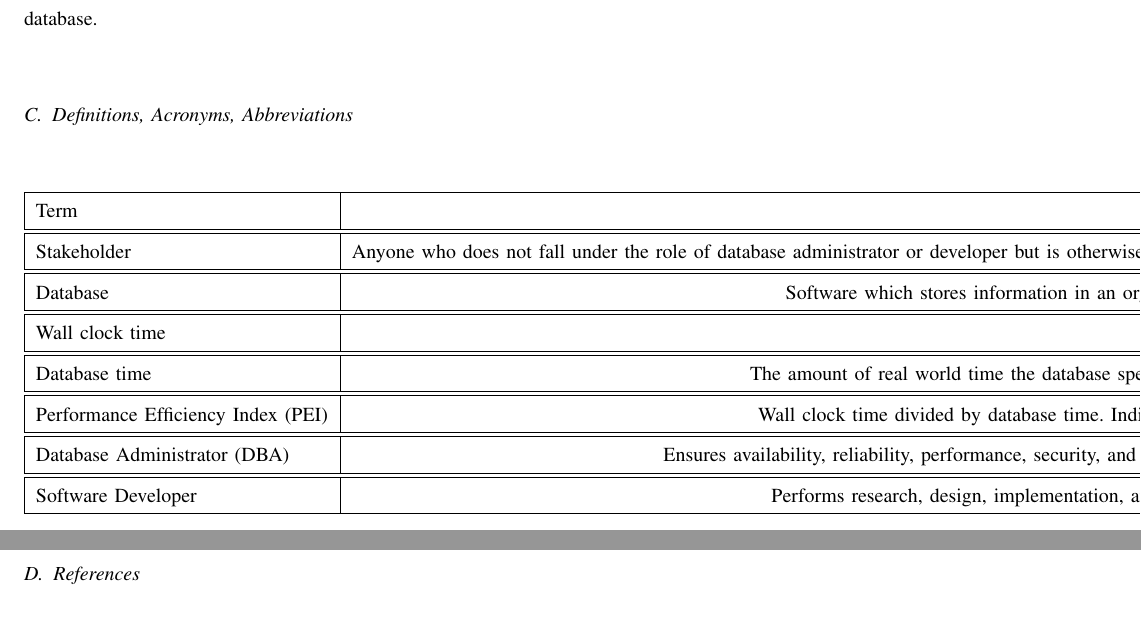
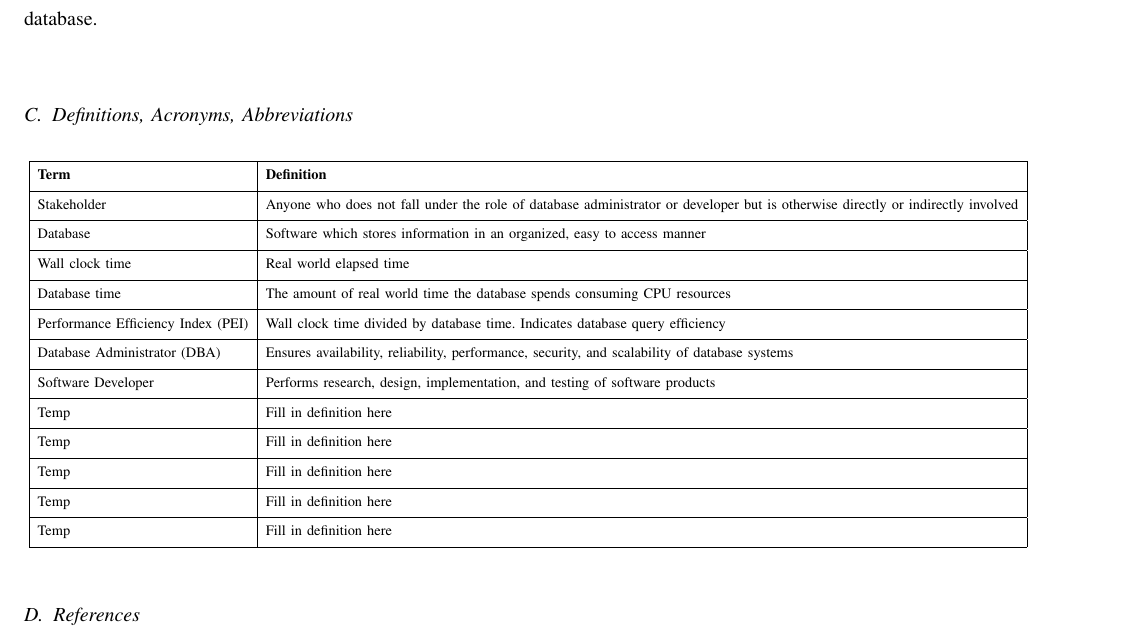
Before and after one commit to ndesilets/Group-13-HP-Big-Data-Analytics, a LaTeX paper (Requirements_Document.tex): two parts of pages 2 and 3 of 5 before the commit and part of page 3 of 5 after it, the two joined at a grey line, cut so that both start at the same text. Compiled offline with pdfLaTeX; a missing font is replaced by an installed copy or a similar font; a LaTeX package or settings file that is missing is left out.

Commit message:
Modified the glossary table layout

```diff
--- a/Requirements_Document.tex
+++ b/Requirements_Document.tex
@@ -28,34 +24,54 @@
 
 \section{Introduction}
 \subsection{Purpose}
-The purpose of this document is to define the primary objective and details of the toolkit. This document will contain guidelines that describe the purpose, features, general design, interactions with Oracle 12c database, and the constraints that the toolkit must operate within. The target audience for this document includes any relevant stakeholders as well as any Database Administrator (DBA) or software developer that works with Oracle database 12c in any capacity.
+The purpose of this document is to define the primary objective and details of the toolkit.
+This document will contain guidelines that describe the purpose, features, general design, interactions with Oracle 12c database, and the constraints that the toolkit must operate within.
+The target audience for this document includes any relevant stakeholders as well as any Database Administrator (DBA) or software developer that works with Oracle database 12c in any capacity.
+
 
 \subsection{Scope}
-The main purpose of this toolkit is primarily to assist with collecting and visualizing performance metrics when running database queries. By doing so, this toolkit will allow us to benchmark database performance based on different configuration schemes in order to find the best solution. Some of the configuration schemes will include modifying memory management, experimenting with varying degrees of parallelism, and altering database table partitioning.
+The main purpose of this toolkit is primarily to assist with collecting and visualizing performance metrics when running database queries.
+By doing so, this toolkit will allow us to benchmark database performance based on different configuration schemes in order to find the best solution.
+Some of the configuration schemes will include modifying memory management, experimenting with varying degrees of parallelism, and altering database table partitioning.
 
-The primary performance metric that the toolkit will be measuring is the Performance Efficiency Index (PEI), which is database time divided by wall clock time, in order to better gauge query efficiency. A higher PEI ratio (e.g. more database time spent per real world elapsed time) indicates higher database query efficiency. Another useful metric that this toolkit will monitor is real world elapsed time which ultimately determines the perceived responsive of queries made against the database.
+The primary performance metric that the toolkit will be measuring is the Performance Efficiency Index (PEI), which is database time divided by wall clock time, in order to better gauge query efficiency.
+A higher PEI ratio (e.g. more database time spent per real world elapsed time) indicates higher database query efficiency.
+Another useful metric that this toolkit will monitor is real world elapsed time which ultimately determines the perceived responsive of queries made against the database.
 
 \subsection{Definitions, Acronyms, Abbreviations}
-\begin{center}
-  \begin{tabular}{ | l | r | }
+
+
+\resizebox{\textwidth}{!}{
+\begin{tabular}{| l | l |} % centered columns (4 columns)
 \hline
-    Term & Definition \\ \hline
+\bf{Term} & \bf{Definition}\\ [0.5ex]
 \hline
-    Stakeholder & Anyone who does not fall under the role of database administrator or developer but is otherwise directly or indirectly involved. \\ \hline
+Stakeholder & Anyone who does not fall under the role of database administrator or developer but is otherwise directly or indirectly involved \\ [0.5ex]
 \hline
-    Database & Software which stores information in an organized, easy to access manner. \\ \hline
+Database & Software which stores information in an organized, easy to access manner \\ [0.5ex]
 \hline
-    Wall clock time & Real world elapsed time. \\ \hline
+Wall clock time & Real world elapsed time \\ [0.5ex]
 \hline
-    Database time & The amount of real world time the database spends consuming CPU resources. \\ \hline
+Database time & The amount of real world time the database spends consuming CPU resources \\ [0.5ex]
 \hline
-    Performance Efficiency Index (PEI) & Wall clock time divided by database time. Indicates database query efficiency. \\ \hline
+Performance Efficiency Index (PEI) & Wall clock time divided by database time. Indicates database query efficiency \\ [0.5ex]
 \hline
-    Database Administrator (DBA) & Ensures availability, reliability, performance, security, and scalability of database systems. \\ \hline
+Database Administrator (DBA) & Ensures availability, reliability, performance, security, and scalability of database systems \\ [0.5ex]
 \hline
-    Software Developer & Performs research, design, implementation, and testing of software products. \\ \hline
+Software Developer & Performs research, design, implementation, and testing of software products \\ [0.5ex]
+\hline
+Temp & Fill in definition here \\ [0.5ex]
+\hline
+Temp & Fill in definition here \\ [0.5ex]
+\hline
+Temp & Fill in definition here \\ [0.5ex]
+\hline
+Temp & Fill in definition here \\ [0.5ex]
+\hline
+Temp & Fill in definition here \\ [0.5ex]
+\hline
 \end{tabular}
-\end{center}
+}
 
 \subsection{References}
 IEEE.   IEEE Std 830-1998 IEEE Recommended Practice for Software Requirements
```
Also changed, not shown: Requirements_Document.pdf, Requirements_Document.tex (8 more changed lines), 2 other files. Lines whose indentation alone changed are shown as unchanged.
